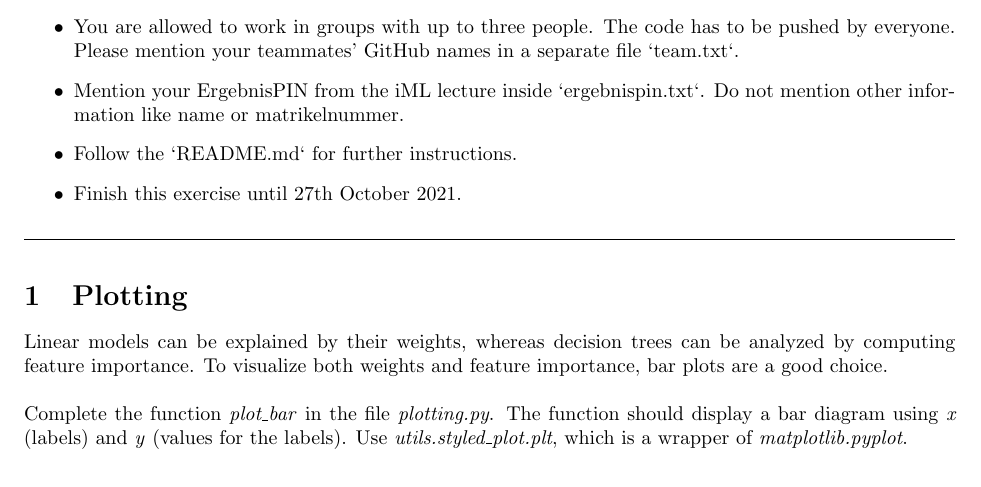
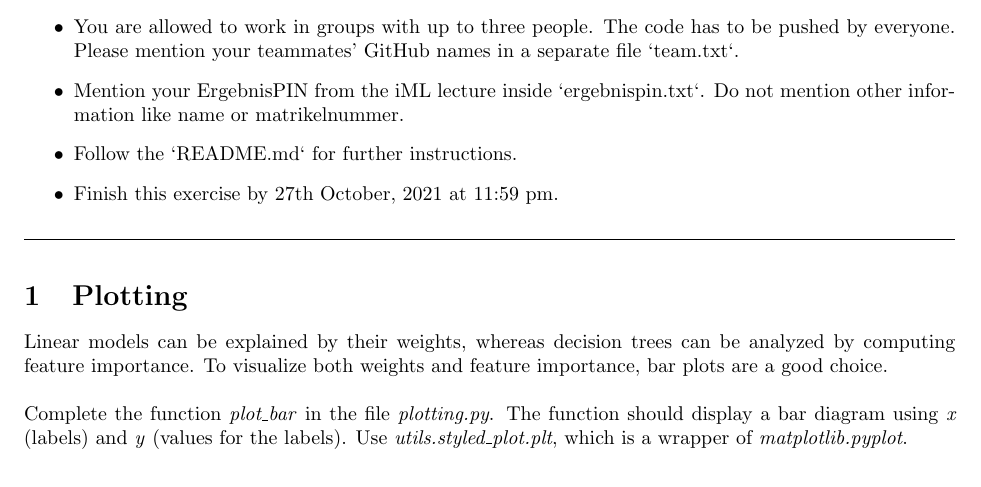
Before and after one commit to automl-classroom/iML-ws21-ex02, a LaTeX problem sheet (exercise.tex): part of page 1 of 3, cut so that both start at the same text. The pictures show the PDF file exercise.pdf that the author committed with the source.

Commit message:
Changed exercise

```diff
--- a/exercise.tex
+++ b/exercise.tex
@@ -28,7 +28,7 @@ In this exercise, we are going to explore interpretable models. Linear models an
 everyone. Please mention your teammates' GitHub names in a separate file `team.txt`.
     \item Mention your ErgebnisPIN from the iML lecture inside `ergebnispin.txt`. Do not mention other information like name or matrikelnummer.
     \item Follow the `README.md` for further instructions.
-    \item Finish this exercise until 27th October 2021.
+    \item Finish this exercise by 27th October, 2021 at 11:59 pm.
 \end{itemize}
 \par\noindent\rule{\textwidth}{0.2pt}
 
```
Also changed, not shown: exercise.pdf.
